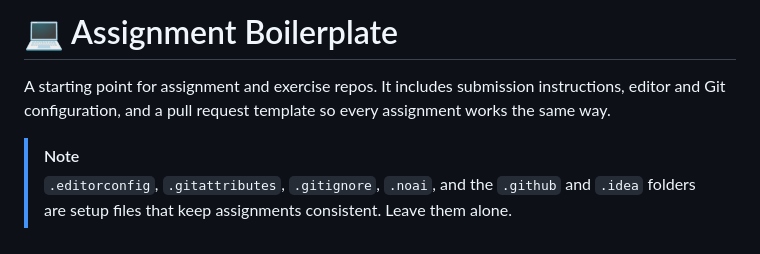
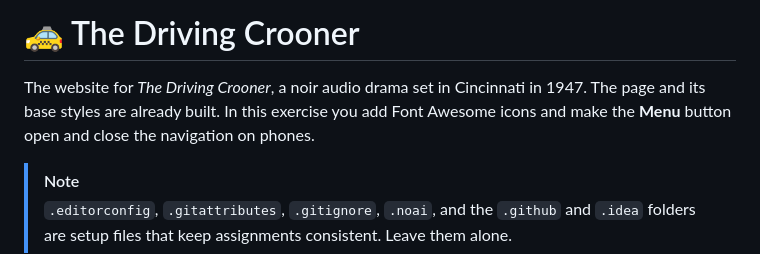
Before and after one commit to amec-ucba/the-driving-crooner-podcast, a Markdown page: README.md, the part around the change. GitHub-like rendering.

Commit message:
updated requirements and assignment starting point

```diff
--- a/README.md
+++ b/README.md
@@ -1,7 +1,8 @@
-# 💻 Assignment Boilerplate
+# 🚕 The Driving Crooner
 
-A starting point for assignment and exercise repos. It includes submission instructions, editor and Git configuration,
-and a pull request template so every assignment works the same way.
+The website for *The Driving Crooner*, a noir audio drama set in Cincinnati in 1947. The page and its base styles are
+already built. In this exercise you add Font Awesome icons and make the **Menu** button open and close the navigation
+on phones.
 
 > [!NOTE]
 > `.editorconfig`, `.gitattributes`, `.gitignore`, `.noai`, and the `.github` and `.idea`
```
Also changed, not shown: .github/ASSIGNMENT.md (+62 -28 lines), images/final-phone-menu.png (added), images/final.png (added), 2 other files.
